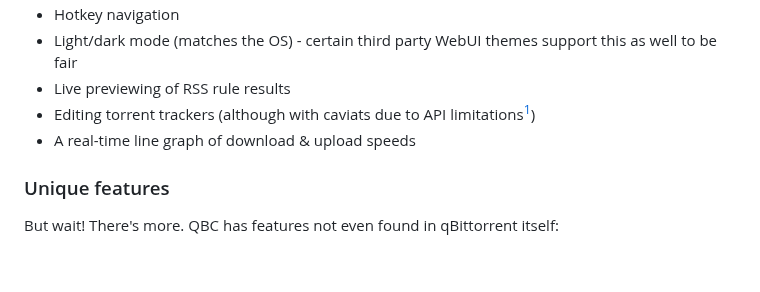
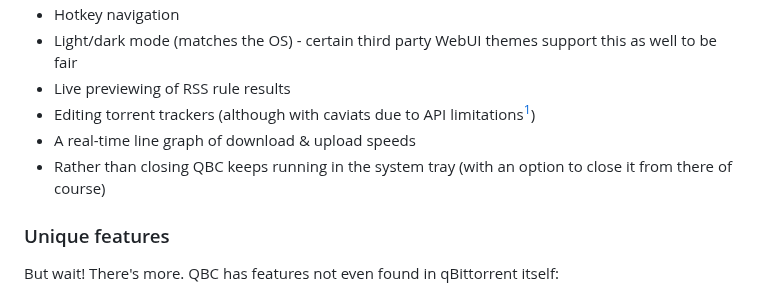
Before and after one commit to Axeia/qBittorrentCompanion, a Markdown page: README.MD, the part around the change. Rendered like a GitHub page; blank space fills up the shorter version.

Commit message:
Added Tray icon to feature list

```diff
--- a/README.MD
+++ b/README.MD
@@ -14,6 +14,7 @@ QBC should do everything you are able to do in the WebUI (create an issue if you
 * Live previewing of RSS rule results
 * Editing torrent trackers (although with caviats due to <abbr title="Application Programming Interface">API</abbr> limitations[^1])
 * A real-time line graph of download &amp; upload speeds
+* Rather than closing QBC keeps running in the system tray (with an option to close it from there of course)
 
 ### Unique features
 <span title="Yes that's a Billy Mays reference">But wait! There's more</span>. QBC has features not even found in qBittorrent itself:
```
